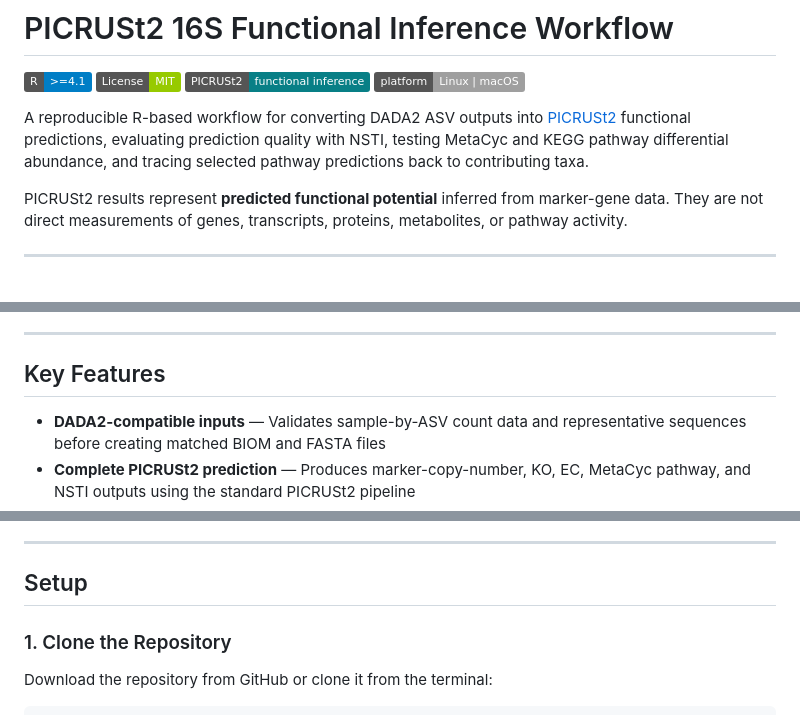
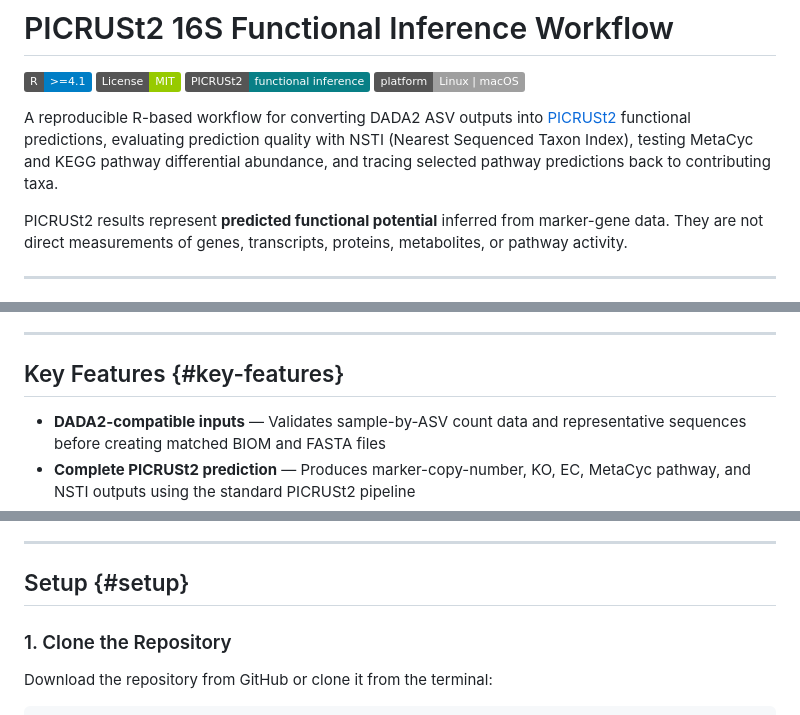
Before and after one commit to changlabs/PICRUSt2_16S_Functional_Inference_Workflow, a Markdown page: README.md, 3 parts joined by grey strips. Drawn GitHub-style; badges without logos.

```diff
--- a/README.md
+++ b/README.md
@@ -2,7 +2,7 @@
 
 [![R Version](https://img.shields.io/badge/R-%3E%3D4.1-blue)](https://www.r-project.org/) [![License](https://img.shields.io/badge/License-MIT-green.svg)](LICENSE) [![PICRUSt2](https://img.shields.io/badge/PICRUSt2-functional%20inference-087f86)](https://github.com/picrust/picrust2) [![Platform](https://img.shields.io/badge/platform-Linux%20%7C%20macOS-lightgrey)](#setup)
 
-A reproducible R-based workflow for converting DADA2 ASV outputs into [PICRUSt2](https://github.com/picrust/picrust2) functional predictions, evaluating prediction quality with NSTI, testing MetaCyc and KEGG pathway differential abundance, and tracing selected pathway predictions back to contributing taxa.
+A reproducible R-based workflow for converting DADA2 ASV outputs into [PICRUSt2](https://github.com/picrust/picrust2) functional predictions, evaluating prediction quality with NSTI (Nearest Sequenced Taxon Index), testing MetaCyc and KEGG pathway differential abundance, and tracing selected pathway predictions back to contributing taxa.
 
 PICRUSt2 results represent **predicted functional potential** inferred from marker-gene data. They are not direct measurements of genes, transcripts, proteins, metabolites, or pathway activity.
 
@@ -32,7 +32,7 @@ PICRUSt2 results represent **predicted functional potential** inferred from mark
 
 ------------------------------------------------------------------------
 
-## Key Features
+## Key Features {#key-features}
 
 - **DADA2-compatible inputs** — Validates sample-by-ASV count data and representative sequences before creating matched BIOM and FASTA files
 - **Complete PICRUSt2 prediction** — Produces marker-copy-number, KO, EC, MetaCyc pathway, and NSTI outputs using the standard PICRUSt2 pipeline
@@ -93,7 +92,7 @@ PICRUSt2 results represent **predicted functional potential** inferred from mark
 
 ------------------------------------------------------------------------
 
-## Setup
+## Setup {#setup}
 
 ### 1. Clone the Repository
 
```
Also changed, not shown: other parts of README.md (+7 -8 lines).
